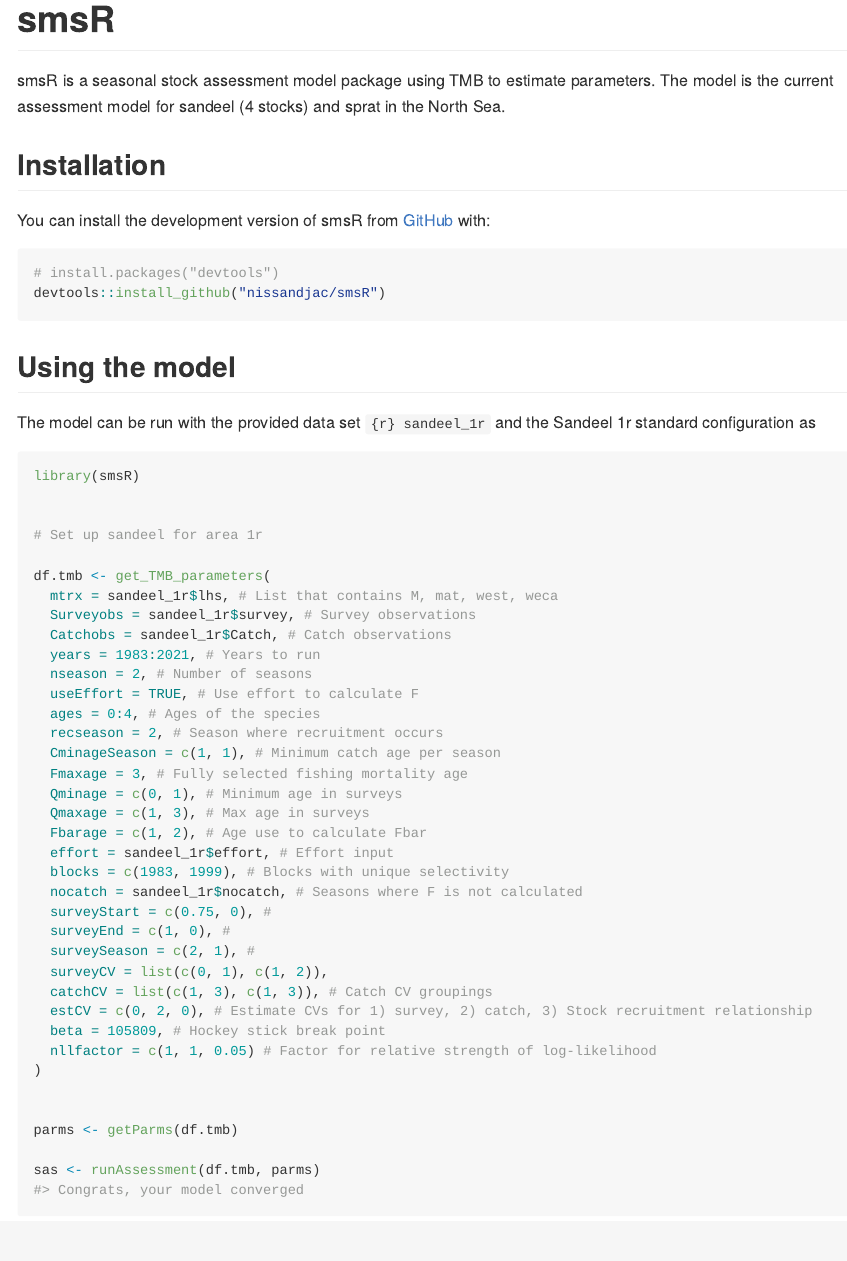
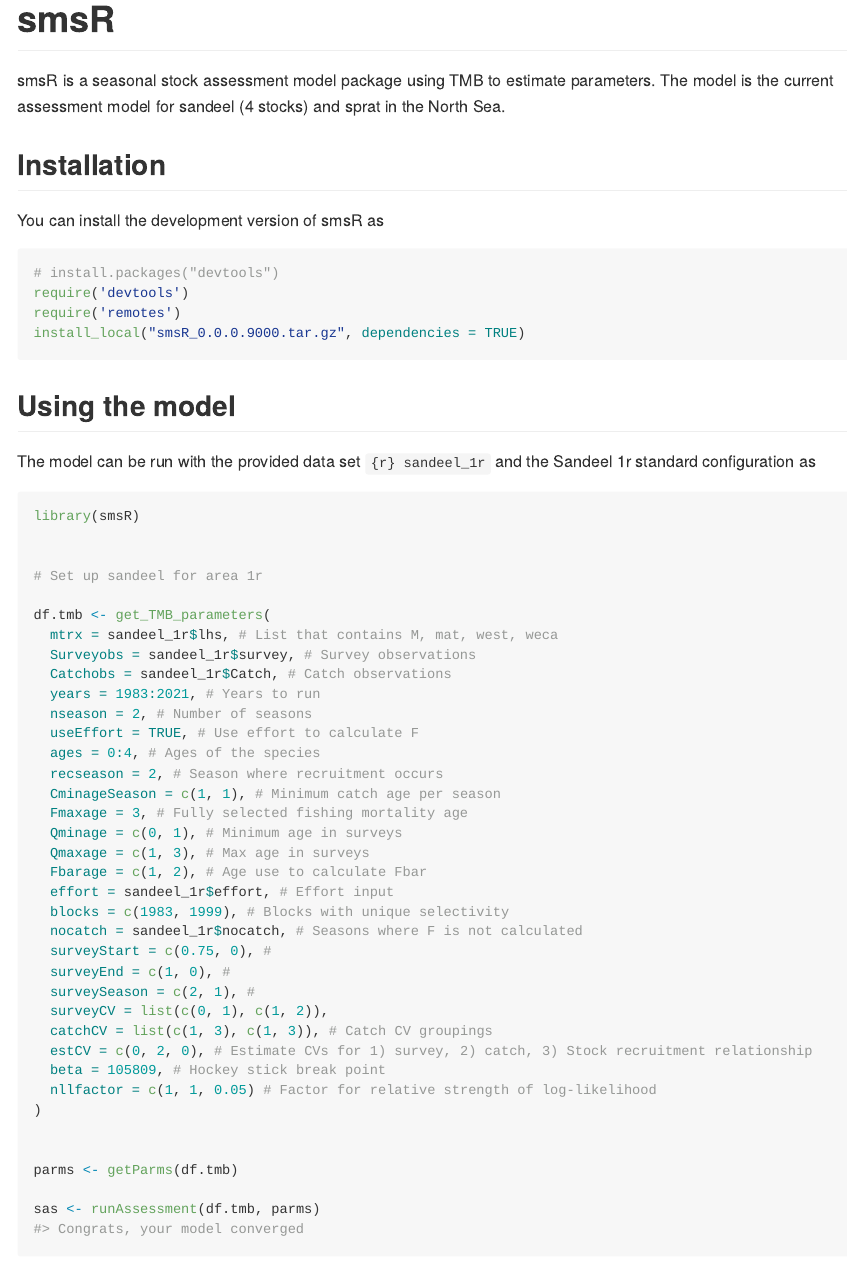
Before and after one commit to nissandjac/smsR, an R Markdown document (README.Rmd): the page in a window 1100 px wide, from its top. The pictures show the output file README.md that the author committed with the source, drawn offline in the style of GitHub.

Commit message:
anonymous readme

````diff
--- a/README.Rmd
+++ b/README.Rmd
@@ -22,11 +22,13 @@ smsR is a seasonal stock assessment model package using TMB to estimate paramete
 
 ## Installation
 
-You can install the development version of smsR from [GitHub](https://github.com/nissandjac/smsR) with:
+You can install the development version of smsR as
 
 ``` r
 # install.packages("devtools")
-devtools::install_github("nissandjac/smsR")
+require('devtools')
+require('remotes')
+install_local("smsR_0.0.0.9000.tar.gz", dependencies = TRUE)
 ```
 
 ## Using the model
````
Also changed, not shown: README.md.
